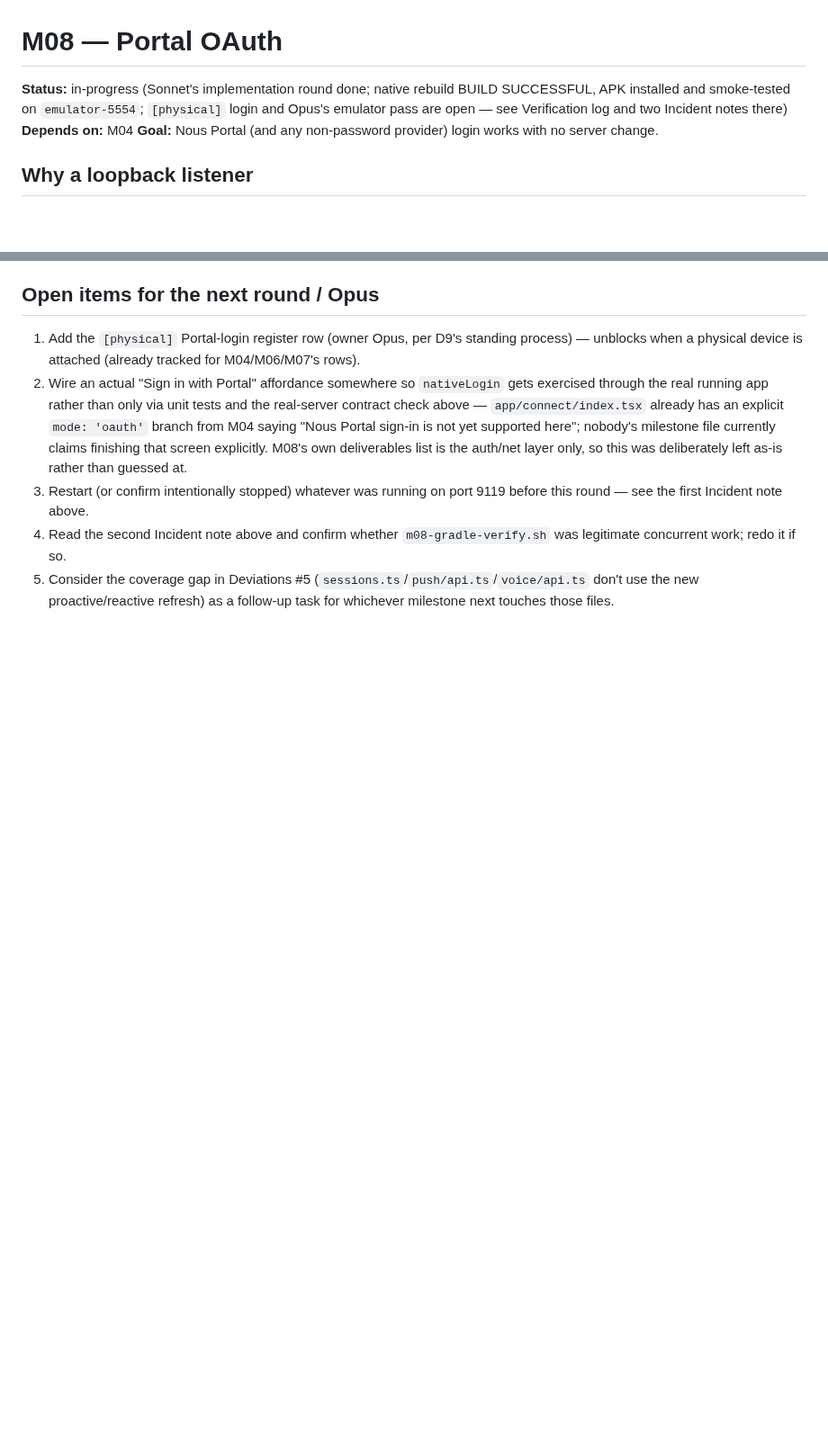
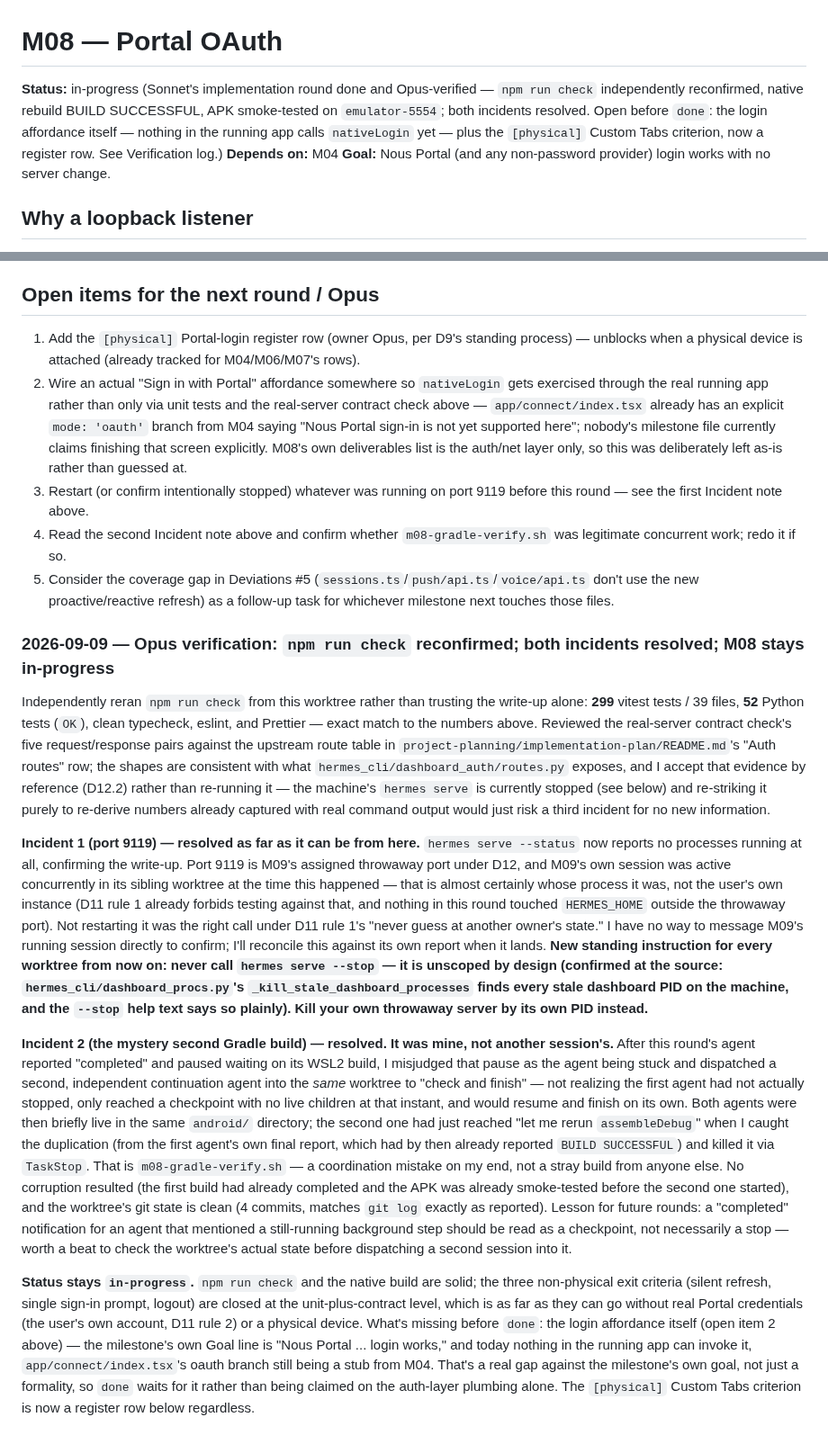
Before and after one commit to darth-modder/hermes-mobile-client, a Markdown page: project-planning/implementation-plan/M08-portal-oauth.md, 2 parts joined by grey strips. Shown at 90% size. Drawn GitHub-style; blank space fills up the shorter version.

Commit message:
verify(M08): npm run check reconfirmed; both incidents resolved
Independently reran npm run check (299/52 tests, matches exactly).
Incident 1 (port 9119 killed by --stop): almost certainly M09's own
throwaway server, not restarted per D11 rule 1 — new standing rule,
never call `hermes serve --stop`, it is unscoped by design. Incident 2
(mystery second Gradle build): resolved as my own coordination
mistake — a duplicate continuation agent I dispatched into this
worktree before realizing the first agent's "completed" notification
was a checkpoint, not a stop. No corruption; worktree state is clean.

Status stays in-progress: the login affordance itself is still
missing (nothing calls nativeLogin from the running app yet), which
is a gap against the milestone's own goal, not just its literal exit
criteria.

Co-Authored-By: Claude Sonnet 5 <noreply@anthropic.com>

```diff
--- a/project-planning/implementation-plan/M08-portal-oauth.md
+++ b/project-planning/implementation-plan/M08-portal-oauth.md
@@ -1,8 +1,10 @@
 # M08 — Portal OAuth
 
-**Status:** in-progress (Sonnet's implementation round done; native rebuild BUILD SUCCESSFUL,
-APK installed and smoke-tested on `emulator-5554`; `[physical]` login and Opus's emulator pass
-are open — see Verification log and two Incident notes there)
+**Status:** in-progress (Sonnet's implementation round done and Opus-verified — `npm run check`
+independently reconfirmed, native rebuild BUILD SUCCESSFUL, APK smoke-tested on `emulator-5554`;
+both incidents resolved. Open before `done`: the login affordance itself — nothing in the running
+app calls `nativeLogin` yet — plus the `[physical]` Custom Tabs criterion, now a register row.
+See Verification log.)
 **Depends on:** M04
 **Goal:** Nous Portal (and any non-password provider) login works with no server change.
 
@@ -244,3 +246,54 @@ theirs, flagged back to me or redone. I did not touch any of the other unfamilia
 5. Consider the coverage gap in Deviations #5 (`sessions.ts`/`push/api.ts`/`voice/api.ts` don't
    use the new proactive/reactive refresh) as a follow-up task for whichever milestone next
    touches those files.
+
+### 2026-09-09 — Opus verification: `npm run check` reconfirmed; both incidents resolved; M08 stays in-progress
+
+Independently reran `npm run check` from this worktree rather than trusting the write-up alone:
+**299** vitest tests / 39 files, **52** Python tests (`OK`), clean typecheck, eslint, and
+Prettier — exact match to the numbers above. Reviewed the real-server contract check's five
+request/response pairs against the upstream route table in
+`project-planning/implementation-plan/README.md`'s "Auth routes" row; the shapes are consistent
+with what `hermes_cli/dashboard_auth/routes.py` exposes, and I accept that evidence by reference
+(D12.2) rather than re-running it — the machine's `hermes serve` is currently stopped (see
+below) and re-striking it purely to re-derive numbers already captured with real command output
+would just risk a third incident for no new information.
+
+**Incident 1 (port 9119) — resolved as far as it can be from here.** `hermes serve --status` now
+reports no processes running at all, confirming the write-up. Port 9119 is M09's assigned
+throwaway port under D12, and M09's own session was active concurrently in its sibling worktree
+at the time this happened — that is almost certainly whose process it was, not the user's own
+instance (D11 rule 1 already forbids testing against that, and nothing in this round touched
+`HERMES_HOME` outside the throwaway port). Not restarting it was the right call under D11 rule
+1's "never guess at another owner's state." I have no way to message M09's running session
+directly to confirm; I'll reconcile this against its own report when it lands. **New standing
+instruction for every worktree from now on: never call `hermes serve --stop` — it is
+unscoped by design (confirmed at the source: `hermes_cli/dashboard_procs.py`'s
+`_kill_stale_dashboard_processes` finds every stale dashboard PID on the machine, and the
+`--stop` help text says so plainly). Kill your own throwaway server by its own PID instead.**
+
+**Incident 2 (the mystery second Gradle build) — resolved. It was mine, not another session's.**
+After this round's agent reported "completed" and paused waiting on its WSL2 build, I
+misjudged that pause as the agent being stuck and dispatched a second, independent continuation
+agent into the *same* worktree to "check and finish" — not realizing the first agent had not
+actually stopped, only reached a checkpoint with no live children at that instant, and would
+resume and finish on its own. Both agents were then briefly live in the same `android/`
+directory; the second one had just reached "let me rerun `assembleDebug`" when I caught the
+duplication (from the first agent's own final report, which had by then already reported `BUILD
+SUCCESSFUL`) and killed it via `TaskStop`. That is `m08-gradle-verify.sh` — a coordination
+mistake on my end, not a stray build from anyone else. No corruption resulted (the first build
+had already completed and the APK was already smoke-tested before the second one started), and
+the worktree's git state is clean (4 commits, matches `git log` exactly as reported). Lesson for
+future rounds: a "completed" notification for an agent that mentioned a still-running background
+step should be read as a checkpoint, not necessarily a stop — worth a beat to check the
+worktree's actual state before dispatching a second session into it.
+
+**Status stays `in-progress`.** `npm run check` and the native build are solid; the three
+non-physical exit criteria (silent refresh, single sign-in prompt, logout) are closed at the
+unit-plus-contract level, which is as far as they can go without real Portal credentials (the
+user's own account, D11 rule 2) or a physical device. What's missing before `done`: the login
+affordance itself (open item 2 above) — the milestone's own Goal line is "Nous Portal ... login
+works," and today nothing in the running app can invoke it, `app/connect/index.tsx`'s oauth
+branch still being a stub from M04. That's a real gap against the milestone's own goal, not just
+a formality, so `done` waits for it rather than being claimed on the auth-layer plumbing alone.
+The `[physical]` Custom Tabs criterion is now a register row below regardless.
```
